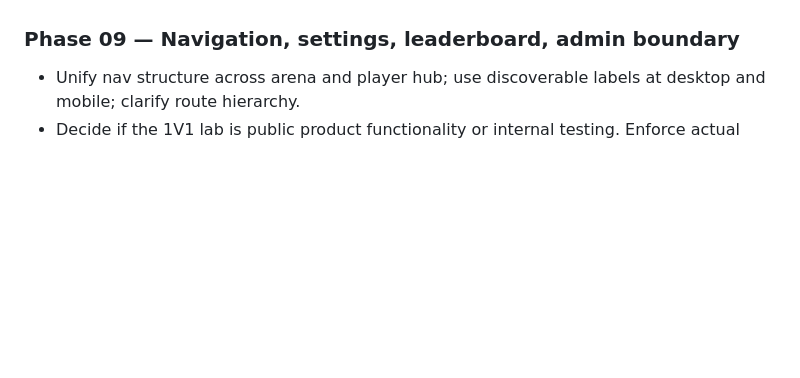
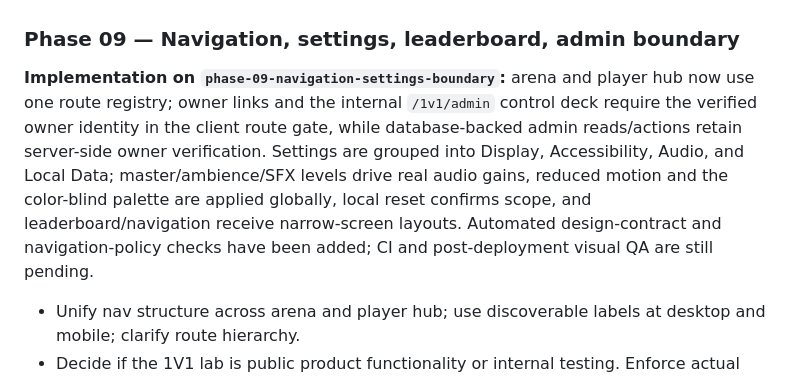
Before and after one commit to MvMSOLO/ballvsballv2, a Markdown page: docs/REDESIGN_15_PHASES.md, the part around the change. GitHub-like rendering; blank space fills up the shorter version.

Commit message:
docs(phase-09): record navigation and settings implementation

```diff
--- a/docs/REDESIGN_15_PHASES.md
+++ b/docs/REDESIGN_15_PHASES.md
@@ -78,6 +78,7 @@ Public screens reviewed: home arena, profile, shop, inventory, leaderboard, sett
 - Acceptance: local validation and callback/provider policy are covered by automated tests; live sign-in/up and invalid-credential outcomes still require a controlled end-to-end auth test.
 
 ### Phase 09 — Navigation, settings, leaderboard, admin boundary
+**Implementation on `phase-09-navigation-settings-boundary`:** arena and player hub now use one route registry; owner links and the internal `/1v1/admin` control deck require the verified owner identity in the client route gate, while database-backed admin reads/actions retain server-side owner verification. Settings are grouped into Display, Accessibility, Audio, and Local Data; master/ambience/SFX levels drive real audio gains, reduced motion and the color-blind palette are applied globally, local reset confirms scope, and leaderboard/navigation receive narrow-screen layouts. Automated design-contract and navigation-policy checks have been added; CI and post-deployment visual QA are still pending.
 - Unify nav structure across arena and player hub; use discoverable labels at desktop and mobile; clarify route hierarchy.
 - Decide if the 1V1 lab is public product functionality or internal testing. Enforce actual authorization on protected functions/routes; hiding a link alone is not security.
 - Improve settings categories, language, graphics, sound sliders, reduced motion, and destructive reset confirmation.
```
